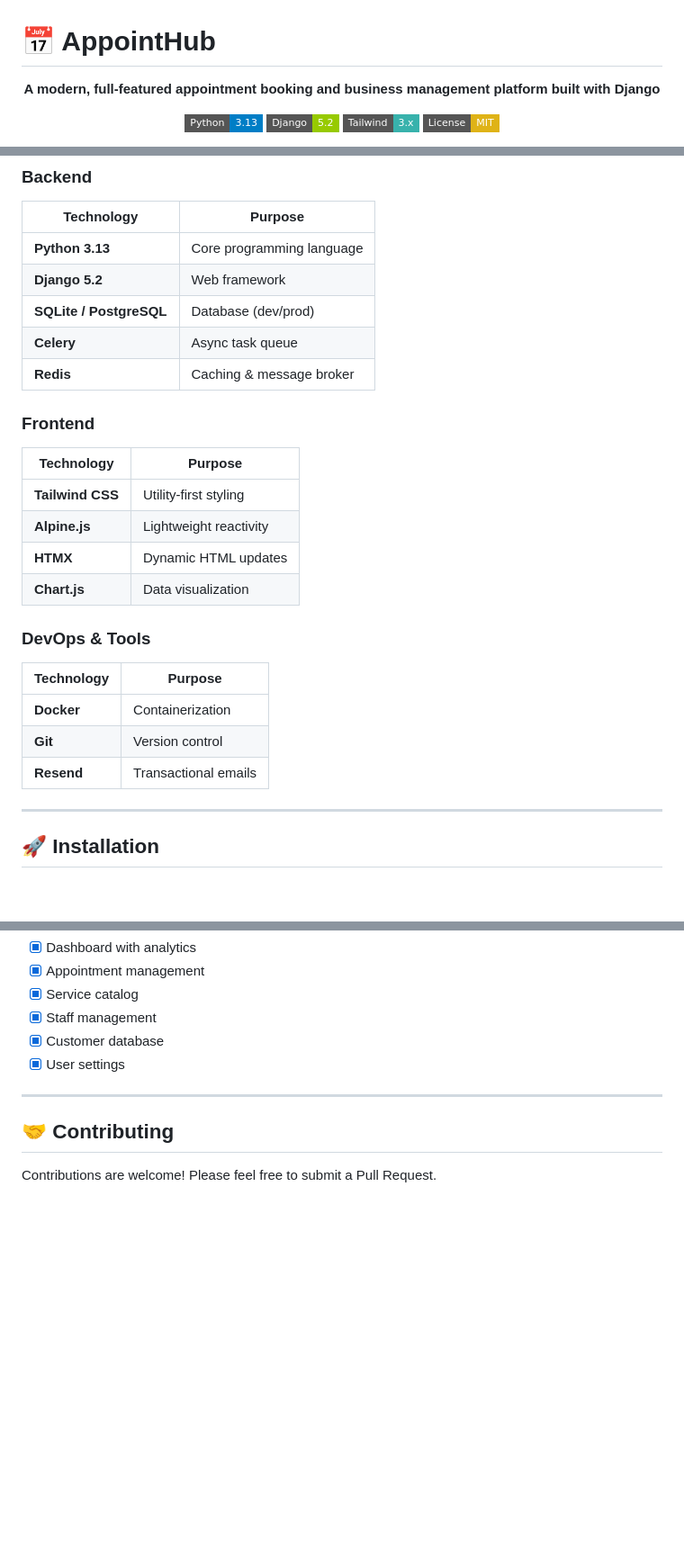
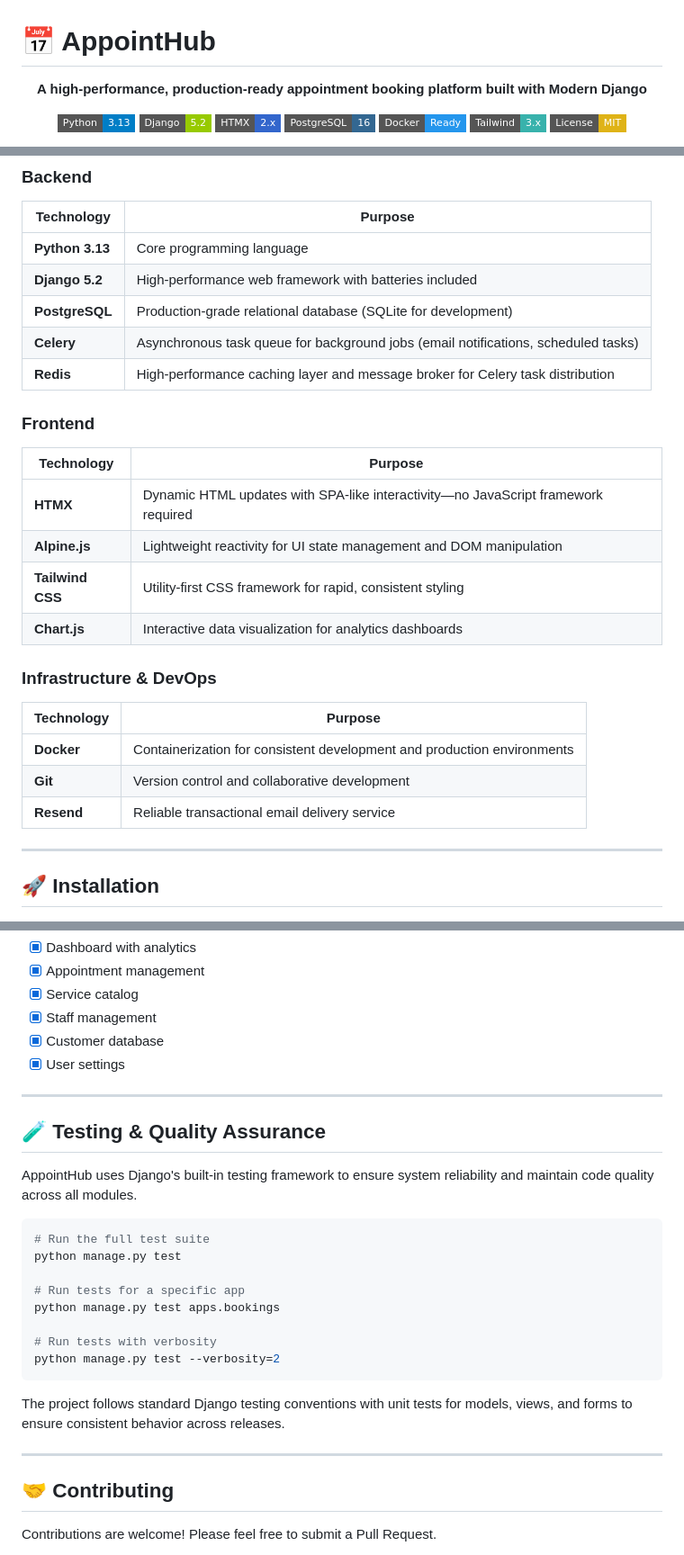
Before and after one commit to Salvero/AppointHub, a Markdown page: README.md, 3 parts joined by grey strips. Shown at 90% size. Drawn GitHub-style; badges without logos; blank space fills up the shorter version.

Commit message:
Refactor README: Modern Django stack, enhanced tech descriptions, add testing section

````diff
--- a/README.md
+++ b/README.md
@@ -2,10 +2,13 @@
 
 <div align="center">
 
-**A modern, full-featured appointment booking and business management platform built with Django**
+**A high-performance, production-ready appointment booking platform built with Modern Django**
 
 [![Python](https://img.shields.io/badge/Python-3.13-blue?style=flat-square&logo=python&logoColor=white)](https://python.org)
 [![Django](https://img.shields.io/badge/Django-5.2-green?style=flat-square&logo=django&logoColor=white)](https://djangoproject.com)
+[![HTMX](https://img.shields.io/badge/HTMX-2.x-3366CC?style=flat-square&logo=htmx&logoColor=white)](https://htmx.org)
+[![PostgreSQL](https://img.shields.io/badge/PostgreSQL-16-336791?style=flat-square&logo=postgresql&logoColor=white)](https://postgresql.org)
+[![Docker](https://img.shields.io/badge/Docker-Ready-2496ED?style=flat-square&logo=docker&logoColor=white)](https://docker.com)
 [![Tailwind CSS](https://img.shields.io/badge/Tailwind-3.x-38B2AC?style=flat-square&logo=tailwind-css&logoColor=white)](https://tailwindcss.com)
 [![License](https://img.shields.io/badge/License-MIT-yellow?style=flat-square)](LICENSE)
 
@@ -153,25 +157,25 @@ AppointHub is a comprehensive appointment scheduling and business management sol
 | Technology | Purpose |
 |------------|---------|
 | **Python 3.13** | Core programming language |
-| **Django 5.2** | Web framework |
-| **SQLite / PostgreSQL** | Database (dev/prod) |
-| **Celery** | Async task queue |
-| **Redis** | Caching & message broker |
+| **Django 5.2** | High-performance web framework with batteries included |
+| **PostgreSQL** | Production-grade relational database (SQLite for development) |
+| **Celery** | Asynchronous task queue for background jobs (email notifications, scheduled tasks) |
+| **Redis** | High-performance caching layer and message broker for Celery task distribution |
 
 ### Frontend
 | Technology | Purpose |
 |------------|---------|
-| **Tailwind CSS** | Utility-first styling |
-| **Alpine.js** | Lightweight reactivity |
-| **HTMX** | Dynamic HTML updates |
-| **Chart.js** | Data visualization |
+| **HTMX** | Dynamic HTML updates with SPA-like interactivity—no JavaScript framework required |
+| **Alpine.js** | Lightweight reactivity for UI state management and DOM manipulation |
+| **Tailwind CSS** | Utility-first CSS framework for rapid, consistent styling |
+| **Chart.js** | Interactive data visualization for analytics dashboards |
 
-### DevOps & Tools
+### Infrastructure & DevOps
 | Technology | Purpose |
 |------------|---------|
-| **Docker** | Containerization |
-| **Git** | Version control |
-| **Resend** | Transactional emails |
+| **Docker** | Containerization for consistent development and production environments |
+| **Git** | Version control and collaborative development |
+| **Resend** | Reliable transactional email delivery service |
 
 ---
 
@@ -300,6 +304,25 @@ REDIS_URL=redis://localhost:6379/0
 
 ---
 
+## 🧪 Testing & Quality Assurance
+
+AppointHub uses Django's built-in testing framework to ensure system reliability and maintain code quality across all modules.
+
+```bash
+# Run the full test suite
+python manage.py test
+
+# Run tests for a specific app
+python manage.py test apps.bookings
+
+# Run tests with verbosity
+python manage.py test --verbosity=2
+```
+
+The project follows standard Django testing conventions with unit tests for models, views, and forms to ensure consistent behavior across releases.
+
+---
+
 ## 🤝 Contributing
 
 Contributions are welcome! Please feel free to submit a Pull Request.
````
Also changed, not shown: other parts of README.md (+6 -5 lines).
